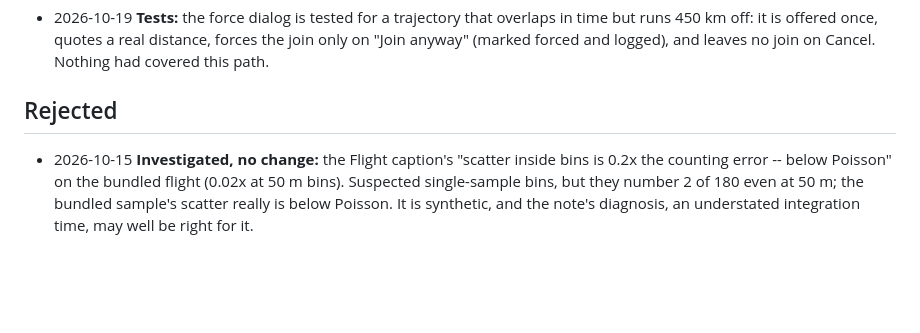
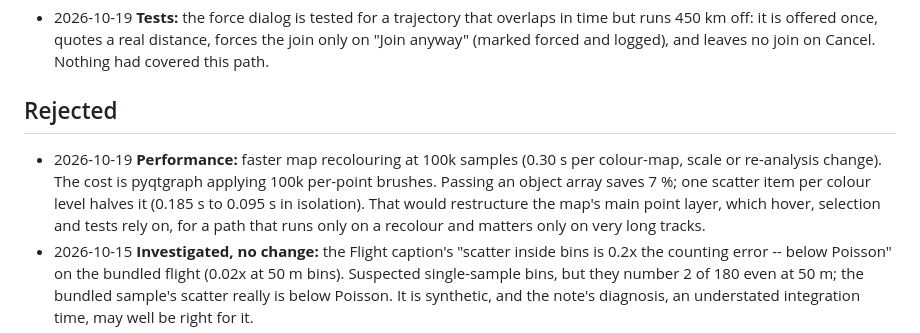
Before and after one commit to lorenzoconfalonieri/radiacode-track-analyzer, a Markdown page: IMPROVEMENTS.md, the part around the change. Drawn GitHub-style; blank space fills up the shorter version.

Commit message:
improve: log faster map recolouring as measured and rejected (performance)
A 100k-sample recolour takes 0.30 s, nearly all in pyqtgraph applying
per-point brushes. Measured alternatives: an object array of brushes
(-7 %) and one scatter item per colour level (-50 % in isolation). The
second would restructure the map's main point layer for a rare path
that matters only on very long tracks, so it is recorded as rejected
with the numbers rather than attempted.

Co-Authored-By: Claude Opus 5.5 (1M context) <noreply@anthropic.com>

```diff
--- a/IMPROVEMENTS.md
+++ b/IMPROVEMENTS.md
@@ -358,6 +358,13 @@ correctness, tests, GUI usability, performance (measured), code quality.
 
 ## Rejected
 
+- 2026-10-19 **Performance:** faster map recolouring at 100k samples
+  (0.30 s per colour-map, scale or re-analysis change). The cost is
+  pyqtgraph applying 100k per-point brushes. Passing an object array saves
+  7 %; one scatter item per colour level halves it (0.185 s to 0.095 s in
+  isolation). That would restructure the map's main point layer, which
+  hover, selection and tests rely on, for a path that runs only on a
+  recolour and matters only on very long tracks.
 - 2026-10-15 **Investigated, no change:** the Flight caption's "scatter
   inside bins is 0.2x the counting error -- below Poisson" on the bundled
   flight (0.02x at 50 m bins). Suspected single-sample bins, but they
```
